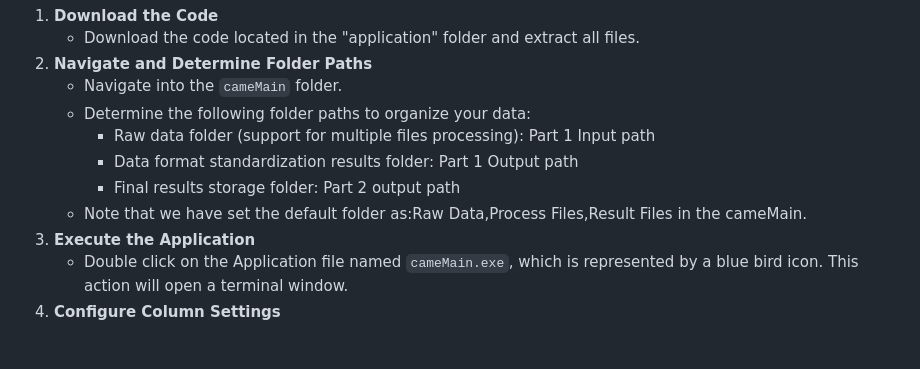
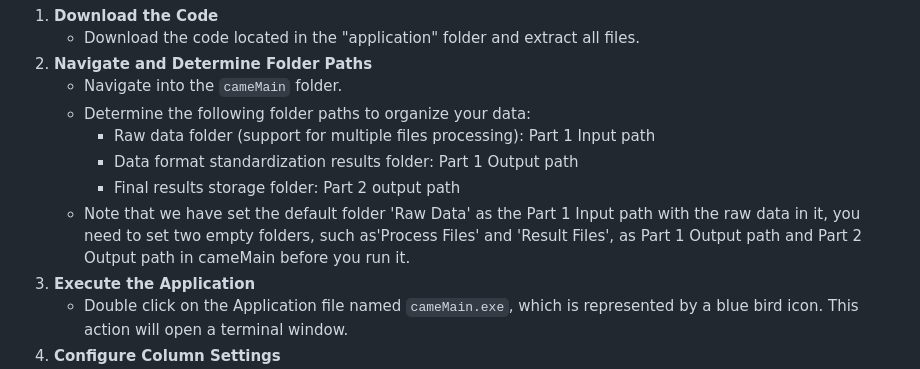
Before and after one commit to shifengshierya/C-AME, a Markdown page: README.md, the part around the change. Drawn GitHub-style; blank space fills up the shorter version.

```diff
--- a/README.md
+++ b/README.md
@@ -11,7 +11,7 @@ We offer both a **Windows-only** application and the corresponding source code w
      - Raw data folder (support for multiple files processing): Part 1 Input path
      - Data format standardization results folder: Part 1 Output path
      - Final results storage folder: Part 2 output path
-   - Note that we have set the default folder as:Raw Data,Process Files,Result Files in the cameMain.
+   - Note that we have set the default folder 'Raw Data' as the Part 1 Input path with the raw data in it, you need to set two empty folders, such as'Process Files' and 'Result Files', as Part 1 Output path and Part 2 Output path in cameMain before you run it.
 3. **Execute the Application**
    - Double click on the Application file named `cameMain.exe`, which is represented by a blue bird icon. This action will open a terminal window.
 4. **Configure Column Settings**
```
